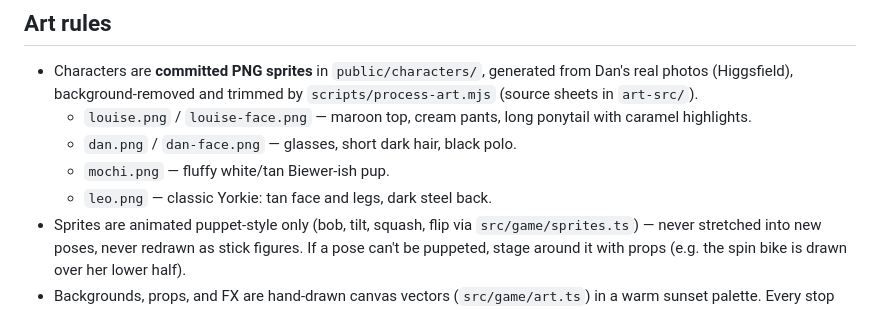
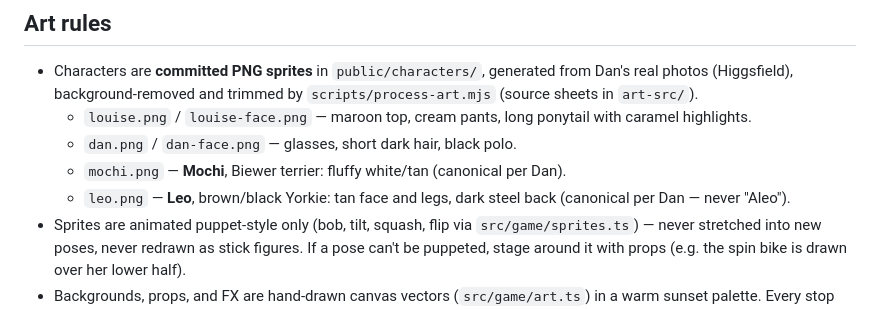
Before and after one commit to danfennellftw/louise-cant-sit-still, a Markdown page: DESIGN.md, the part around the change. GitHub-like rendering.

Commit message:
Lock canonical dog labels in design doc: Mochi the Biewer, Leo the Yorkie
Co-authored-by: danfennellftw <danfennellftw@users.noreply.github.com>

```diff
--- a/DESIGN.md
+++ b/DESIGN.md
@@ -59,8 +59,9 @@ Mochi/Leo on travel screens is the intended healing loop.
   - `louise.png` / `louise-face.png` — maroon top, cream pants, long ponytail
     with caramel highlights.
   - `dan.png` / `dan-face.png` — glasses, short dark hair, black polo.
-  - `mochi.png` — fluffy white/tan Biewer-ish pup.
-  - `leo.png` — classic Yorkie: tan face and legs, dark steel back.
+  - `mochi.png` — **Mochi**, Biewer terrier: fluffy white/tan (canonical per Dan).
+  - `leo.png` — **Leo**, brown/black Yorkie: tan face and legs, dark steel back
+    (canonical per Dan — never "Aleo").
 - Sprites are animated puppet-style only (bob, tilt, squash, flip via
   `src/game/sprites.ts`) — never stretched into new poses, never redrawn as
   stick figures. If a pose can't be puppeted, stage around it with props
```
